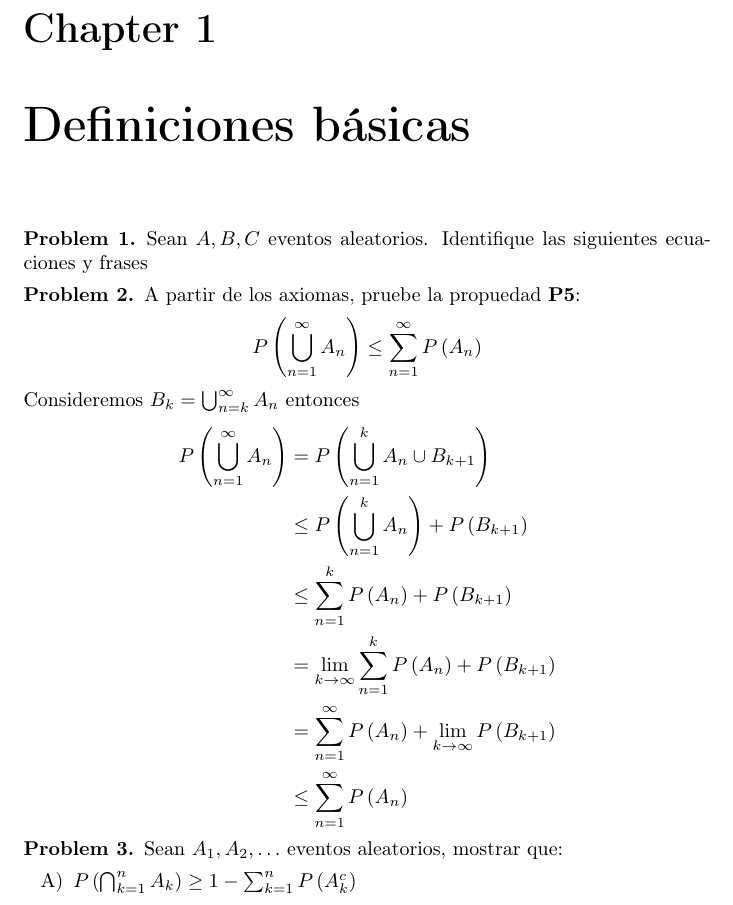
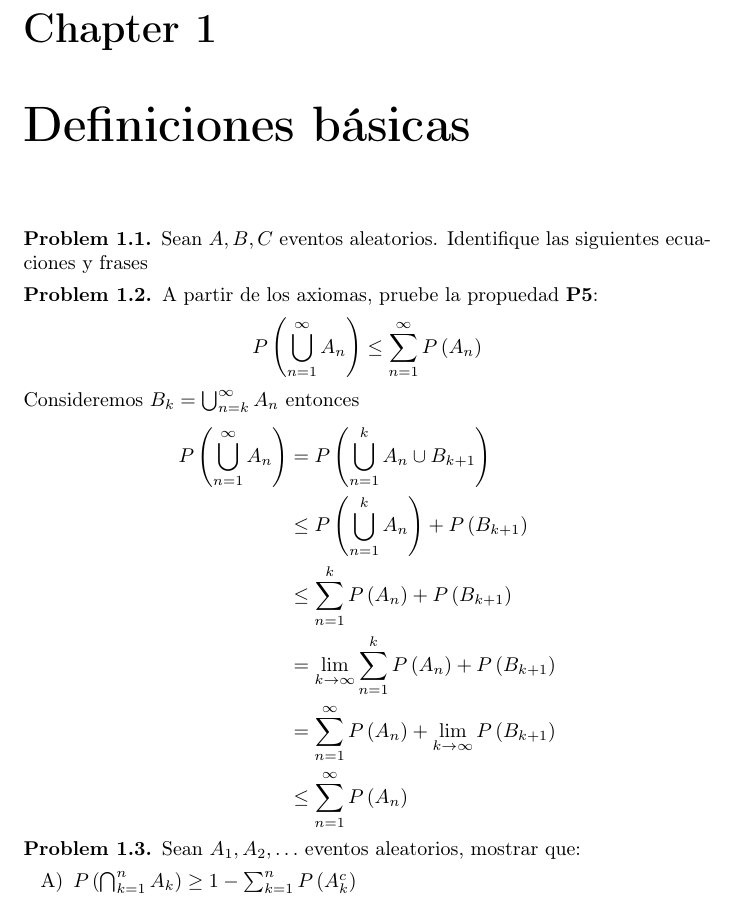
Before and after one commit to jofre-lab/solucionarios, a LaTeX book (doc/solucionario.tex): part of page 1 of 4, cut so that both start at the same text. Compiled offline with pdfLaTeX.

Commit message:
actualizar inferencia

```diff
--- a/doc/solucionario.tex
+++ b/doc/solucionario.tex
@@ -10,9 +10,13 @@
 \makeatletter
 %%%%%%%%%%%%%%%%%%%%%%%%%%%%%% Textclass specific LaTeX commands.
 \theoremstyle{plain}
+\ifx\thechapter\undefined
 \newtheorem{thm}{\protect\theoremname}
-\theoremstyle{definition}
-\newtheorem{problem}[thm]{\protect\problemname}
+\else
+\newtheorem{thm}{\protect\theoremname}[chapter]
+\fi
+  \theoremstyle{definition}
+  \newtheorem{problem}[thm]{\protect\problemname}
 
 %%%%%%%%%%%%%%%%%%%%%%%%%%%%%% User specified LaTeX commands.
 \usepackage{pgfplots}
```
Also changed, not shown: doc/solucionario/img1.png (deleted), doc/solucionario/img10.png (deleted), doc/solucionario/img11.png (deleted), doc/solucionario/img12.png (deleted), doc/solucionario/img13.png (deleted), doc/solucionario/img14.png (deleted), doc/solucionario/img2.png (deleted), doc/solucionario/img3.png (deleted), doc/solucionario/img4.png (deleted), doc/solucionario/img5.png (deleted), doc/solucionario/img6.png (deleted), doc/solucionario/img7.png (deleted), doc/solucionario/img8.png (deleted), doc/solucionario/img9.png (deleted), 1 more files, 5 other files.
